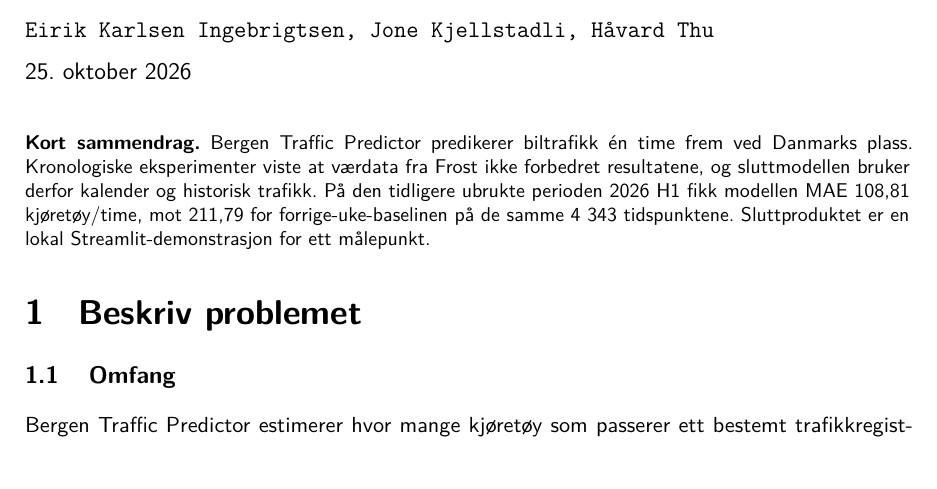
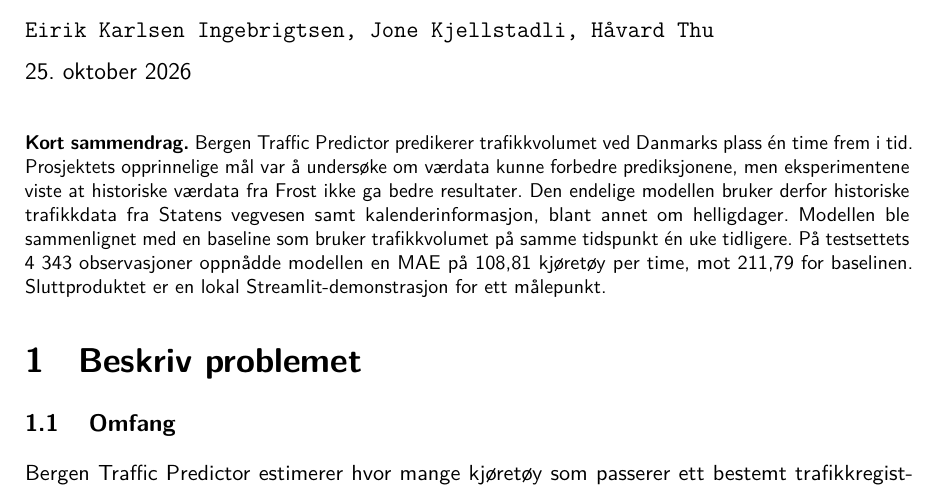
Before and after one commit to haavard186484/bergen-traffic-predictor, a LaTeX document (report/main.tex): part of page 1 of 7, cut so that both start at the same text. Compiled offline with pdfLaTeX.

Commit message:
Oppdater sammendrag

```diff
--- a/report/main.tex
+++ b/report/main.tex
@@ -73,13 +73,7 @@
 \vspace{1.5em}
 
 {\small
-\textbf{Kort sammendrag.} Bergen Traffic Predictor predikerer biltrafikk én time
-frem ved Danmarks plass. Kronologiske eksperimenter viste at værdata fra Frost
-ikke forbedret resultatene, og sluttmodellen bruker derfor kalender og historisk
-trafikk. På den tidligere ubrukte perioden 2026 H1 fikk modellen MAE 108,81
-kjøretøy/time, mot 211,79 for forrige-uke-baselinen på de samme 4 343
-tidspunktene. Sluttproduktet er en lokal Streamlit-demonstrasjon for ett
-målepunkt.
+\textbf{Kort sammendrag.} Bergen Traffic Predictor predikerer trafikkvolumet ved Danmarks plass én time frem i tid. Prosjektets opprinnelige mål var å undersøke om værdata kunne forbedre prediksjonene, men eksperimentene viste at historiske værdata fra Frost ikke ga bedre resultater. Den endelige modellen bruker derfor historiske trafikkdata fra Statens vegvesen samt kalenderinformasjon, blant annet om helligdager. Modellen ble sammenlignet med en baseline som bruker trafikkvolumet på samme tidspunkt én uke tidligere. På testsettets 4 343 observasjoner oppnådde modellen en MAE på 108,81 kjøretøy per time, mot 211,79 for baselinen. Sluttproduktet er en lokal Streamlit-demonstrasjon for ett målepunkt.
 \par}
 
 \input{sections/01-problem}
```
Also changed, not shown: report/bergen-traffic-predictor-report.pdf.
